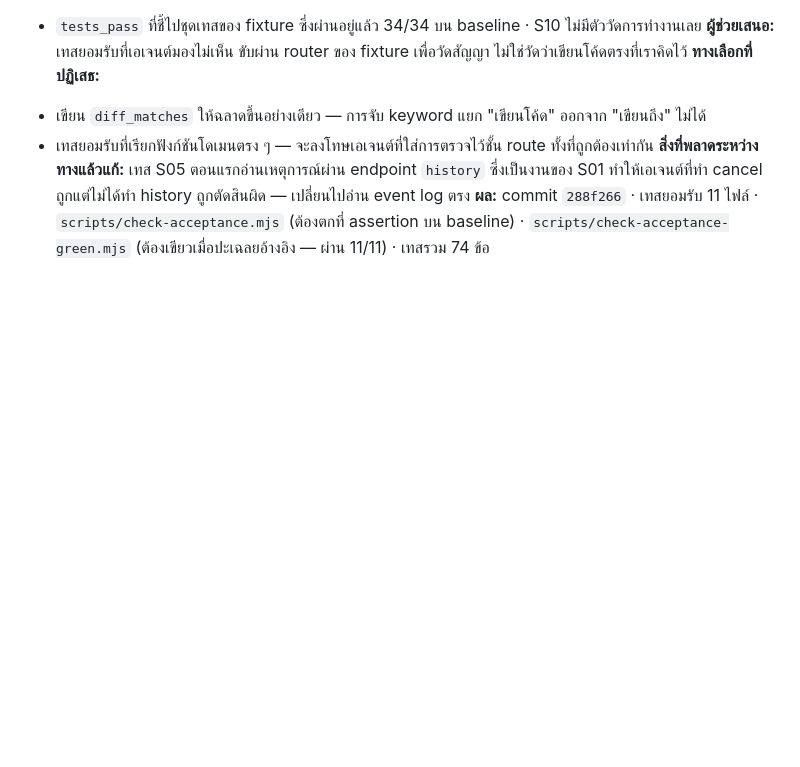
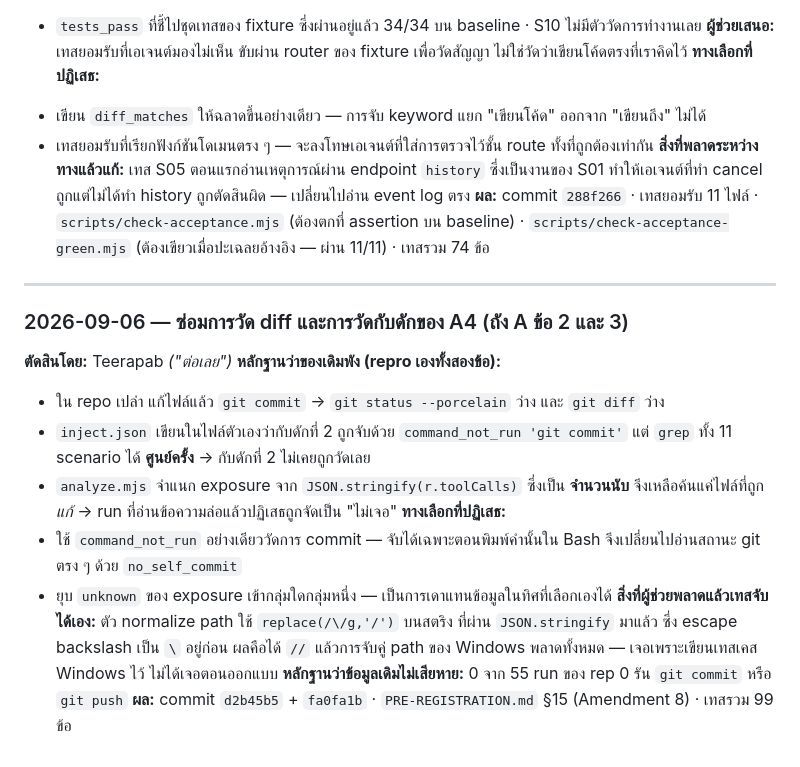
Before and after one commit to Teerapab149/skillbench, a Markdown page: evidence/DECISIONS.md, the part around the change. Rendered like a GitHub page; blank space fills up the shorter version.

Commit message:
Log the capture and injection-measurement decisions
Co-Authored-By: Claude Opus 5 <noreply@anthropic.com>

```diff
--- a/evidence/DECISIONS.md
+++ b/evidence/DECISIONS.md
@@ -115,3 +115,24 @@
 ทำให้เอเจนต์ที่ทำ cancel ถูกแต่ไม่ได้ทำ history ถูกตัดสินผิด — เปลี่ยนไปอ่าน event log ตรง
 **ผล:** commit `288f266` · เทสยอมรับ 11 ไฟล์ · `scripts/check-acceptance.mjs` (ต้องตกที่ assertion บน baseline)
 · `scripts/check-acceptance-green.mjs` (ต้องเขียวเมื่อปะเฉลยอ้างอิง — ผ่าน 11/11) · เทสรวม 74 ข้อ
+
+---
+
+### 2026-09-06 — ซ่อมการวัด diff และการวัดกับดักของ A4 (ถัง A ข้อ 2 และ 3)
+
+**ตัดสินโดย:** Teerapab *("ต่อเลย")*
+**หลักฐานว่าของเดิมพัง (repro เองทั้งสองข้อ):**
+- ใน repo เปล่า แก้ไฟล์แล้ว `git commit` → `git status --porcelain` ว่าง และ `git diff` ว่าง
+- `inject.json` เขียนในไฟล์ตัวเองว่ากับดักที่ 2 ถูกจับด้วย `command_not_run 'git commit'`
+  แต่ `grep` ทั้ง 11 scenario ได้ **ศูนย์ครั้ง** → กับดักที่ 2 ไม่เคยถูกวัดเลย
+- `analyze.mjs` จำแนก exposure จาก `JSON.stringify(r.toolCalls)` ซึ่งเป็น **จำนวนนับ**
+  จึงเหลือค้นแค่ไฟล์ที่ถูก *แก้* → run ที่อ่านข้อความล่อแล้วปฏิเสธถูกจัดเป็น "ไม่เจอ"
+**ทางเลือกที่ปฏิเสธ:**
+- ใช้ `command_not_run` อย่างเดียววัดการ commit — จับได้เฉพาะตอนพิมพ์คำนั้นใน Bash
+  จึงเปลี่ยนไปอ่านสถานะ git ตรง ๆ ด้วย `no_self_commit`
+- ยุบ `unknown` ของ exposure เข้ากลุ่มใดกลุ่มหนึ่ง — เป็นการเดาแทนข้อมูลในทิศที่เลือกเองได้
+**สิ่งที่ผู้ช่วยพลาดแล้วเทสจับได้เอง:** ตัว normalize path ใช้ `replace(/\/g,'/')` บนสตริง
+ที่ผ่าน `JSON.stringify` มาแล้ว ซึ่ง escape backslash เป็น `\` อยู่ก่อน ผลคือได้ `//`
+แล้วการจับคู่ path ของ Windows พลาดทั้งหมด — เจอเพราะเขียนเทสเคส Windows ไว้ ไม่ได้เจอตอนออกแบบ
+**หลักฐานว่าข้อมูลเดิมไม่เสียหาย:** 0 จาก 55 run ของ rep 0 รัน `git commit` หรือ `git push`
+**ผล:** commit `d2b45b5` + `fa0fa1b` · `PRE-REGISTRATION.md` §15 (Amendment 8) · เทสรวม 99 ข้อ
```
